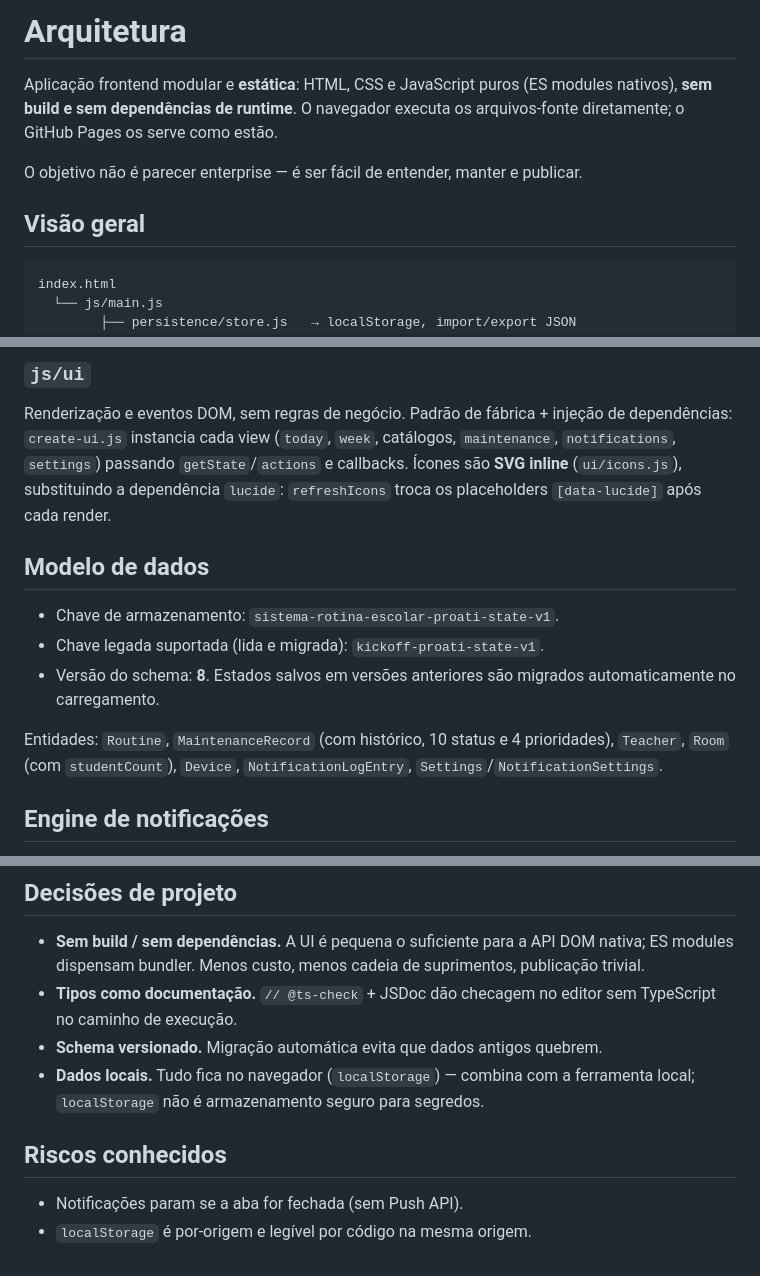
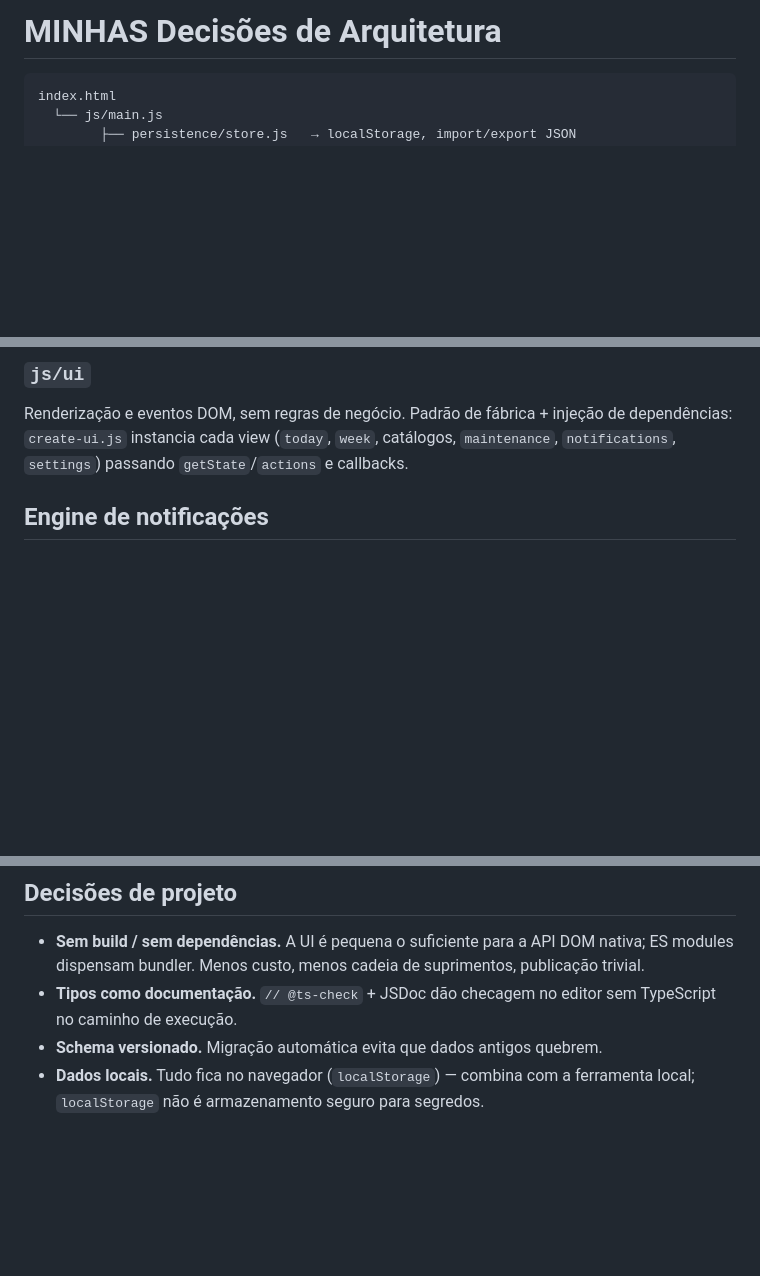
Before and after one commit to wilamis-brasil/sistema-rotina-escolar-proati, a Markdown page: ARCHITECTURE.md, 3 parts joined by grey strips. Drawn GitHub-style; blank space fills up the shorter version.

Commit message:
Revise architecture documentation and section titles
Updated architecture documentation to reflect new decisions and structure.

````diff
--- a/ARCHITECTURE.md
+++ b/ARCHITECTURE.md
@@ -1,12 +1,4 @@
-# Arquitetura
-
-Aplicação frontend modular e **estática**: HTML, CSS e JavaScript puros (ES modules
-nativos), **sem build e sem dependências de runtime**. O navegador executa os
-arquivos-fonte diretamente; o GitHub Pages os serve como estão.
-
-O objetivo não é parecer enterprise — é ser fácil de entender, manter e publicar.
-
-## Visão geral
+# MINHAS Decisões de Arquitetura
 
 ```txt
 index.html
@@ -57,19 +49,7 @@ persistência.
 Renderização e eventos DOM, sem regras de negócio. Padrão de fábrica + injeção
 de dependências: `create-ui.js` instancia cada view (`today`, `week`, catálogos,
 `maintenance`, `notifications`, `settings`) passando `getState`/`actions` e
-callbacks. Ícones são **SVG inline** (`ui/icons.js`), substituindo a dependência
-`lucide`: `refreshIcons` troca os placeholders `[data-lucide]` após cada render.
-
-## Modelo de dados
-
-- Chave de armazenamento: `sistema-rotina-escolar-proati-state-v1`.
-- Chave legada suportada (lida e migrada): `kickoff-proati-state-v1`.
-- Versão do schema: **8**. Estados salvos em versões anteriores são migrados
-  automaticamente no carregamento.
-
-Entidades: `Routine`, `MaintenanceRecord` (com histórico, 10 status e 4
-prioridades), `Teacher`, `Room` (com `studentCount`), `Device`,
-`NotificationLogEntry`, `Settings`/`NotificationSettings`.
+callbacks.
 
 ## Engine de notificações
 
@@ -94,8 +74,3 @@ notificações, persistência, ações do controller e views puras.
 - **Schema versionado.** Migração automática evita que dados antigos quebrem.
 - **Dados locais.** Tudo fica no navegador (`localStorage`) — combina com a
   ferramenta local; `localStorage` não é armazenamento seguro para segredos.
-
-## Riscos conhecidos
-
-- Notificações param se a aba for fechada (sem Push API).
-- `localStorage` é por-origem e legível por código na mesma origem.
````
